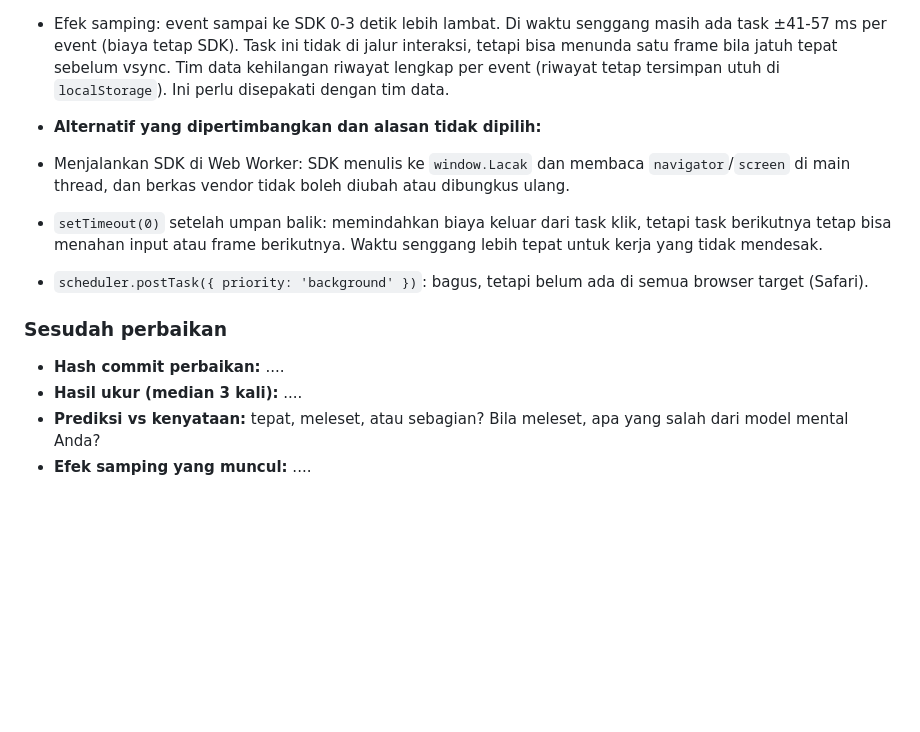
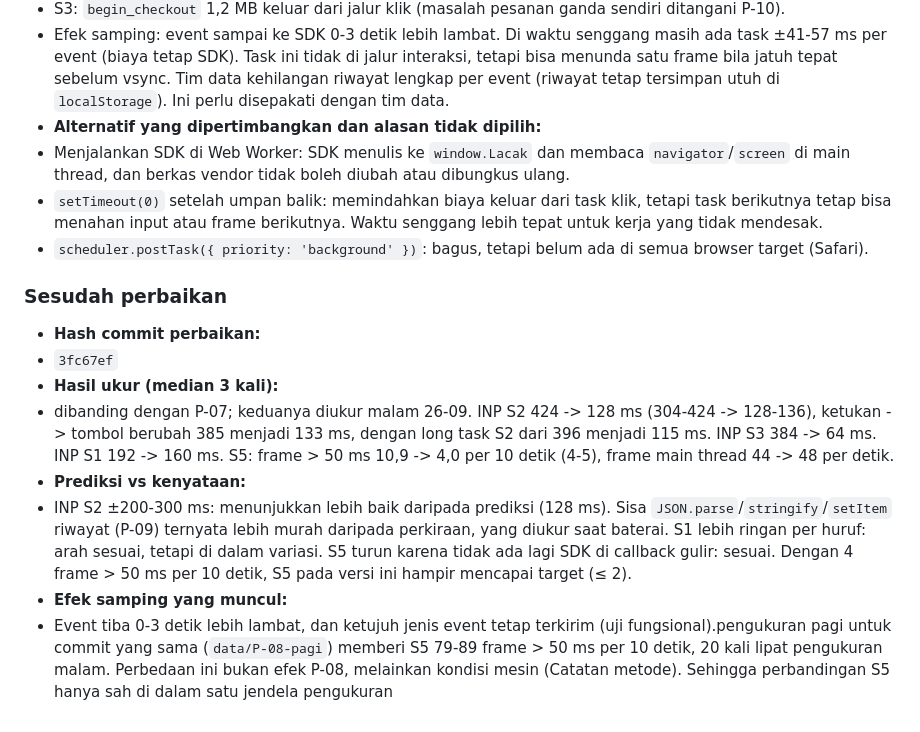
Before and after one commit to praditamaaa/tokokilat, a Markdown page: laporan/PREDIKSI.md, the part around the change. GitHub-like rendering; blank space fills up the shorter version.

Commit message:
P-08 Sesudah Perbaikan

```diff
--- a/laporan/PREDIKSI.md
+++ b/laporan/PREDIKSI.md
@@ -110,14 +110,17 @@ bagian "sebelum" setelah hasilnya diketahui; bila prediksi meleset, jelaskan di
 - S3: `begin_checkout` 1,2 MB keluar dari jalur klik (masalah pesanan ganda sendiri ditangani P-10).
 - Efek samping: event sampai ke SDK 0-3 detik lebih lambat. Di waktu senggang masih ada task ±41-57 ms per event (biaya tetap SDK). Task ini tidak di jalur interaksi, tetapi bisa menunda satu frame bila jatuh tepat sebelum vsync. Tim data kehilangan riwayat lengkap per event (riwayat tetap tersimpan utuh di `localStorage`). Ini perlu disepakati dengan tim data.
 - **Alternatif yang dipertimbangkan dan alasan tidak dipilih:**
-
 - Menjalankan SDK di Web Worker: SDK menulis ke `window.Lacak` dan membaca `navigator`/`screen` di main thread, dan berkas vendor tidak boleh diubah atau dibungkus ulang.
 - `setTimeout(0)` setelah umpan balik: memindahkan biaya keluar dari task klik, tetapi task berikutnya tetap bisa menahan input atau frame berikutnya. Waktu senggang lebih tepat untuk kerja yang tidak mendesak.
 - `scheduler.postTask({ priority: 'background' })`: bagus, tetapi belum ada di semua browser target (Safari).
 
 ### Sesudah perbaikan
 
-- **Hash commit perbaikan:** ....
-- **Hasil ukur (median 3 kali):** ....
-- **Prediksi vs kenyataan:** tepat, meleset, atau sebagian? Bila meleset, apa yang salah dari model mental Anda?
-- **Efek samping yang muncul:** ....
+- **Hash commit perbaikan:**
+- `3fc67ef`
+- **Hasil ukur (median 3 kali):**
+- dibanding dengan P-07; keduanya diukur malam 26-09. INP S2 424 -> 128 ms (304-424 -> 128-136), ketukan -> tombol berubah 385 menjadi 133 ms, dengan long task S2 dari 396 menjadi 115 ms. INP S3 384 -> 64 ms. INP S1 192 -> 160 ms. S5: frame > 50 ms 10,9 -> 4,0 per 10 detik (4-5), frame main thread 44 -> 48 per detik.
+- **Prediksi vs kenyataan:**
+- INP S2 ±200-300 ms: menunjukkan lebih baik daripada prediksi (128 ms). Sisa `JSON.parse`/`stringify`/`setItem` riwayat (P-09) ternyata lebih murah daripada perkiraan, yang diukur saat baterai. S1 lebih ringan per huruf: arah sesuai, tetapi di dalam variasi. S5 turun karena tidak ada lagi SDK di callback gulir: sesuai. Dengan 4 frame > 50 ms per 10 detik, S5 pada versi ini hampir mencapai target (≤ 2).
+- **Efek samping yang muncul:**
+- Event tiba 0-3 detik lebih lambat, dan ketujuh jenis event tetap terkirim (uji fungsional).pengukuran pagi untuk commit yang sama (`data/P-08-pagi`) memberi S5 79-89 frame > 50 ms per 10 detik, 20 kali lipat pengukuran malam. Perbedaan ini bukan efek P-08, melainkan kondisi mesin (Catatan metode). Sehingga perbandingan S5 hanya sah di dalam satu jendela pengukuran
```
